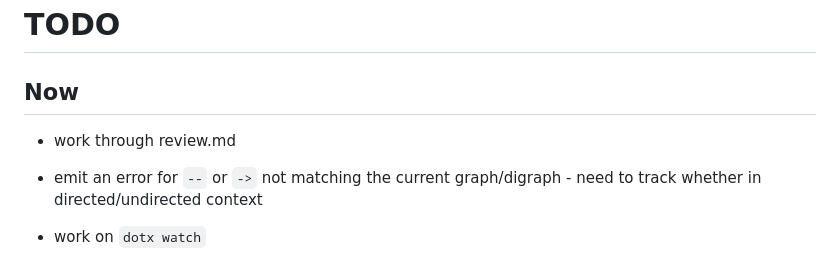
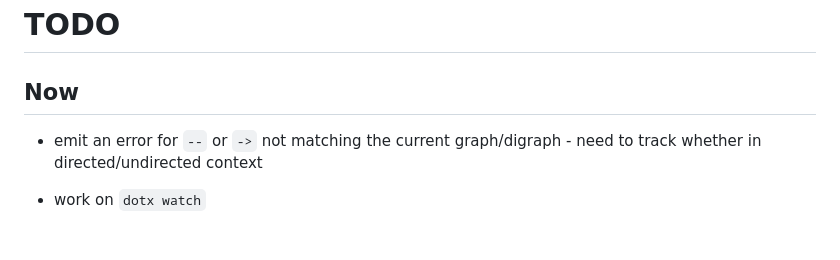
Before and after one commit to teleivo/dot, a Markdown page: TODO.md, the part around the change. GitHub-like rendering; blank space fills up the shorter version.

Commit message:
docs: todo

```diff
--- a/TODO.md
+++ b/TODO.md
@@ -2,7 +2,6 @@
 
 ## Now
 
-* work through review.md
 * emit an error for `--` or `->` not matching the current graph/digraph - need to track whether in
   directed/undirected context
 
```
